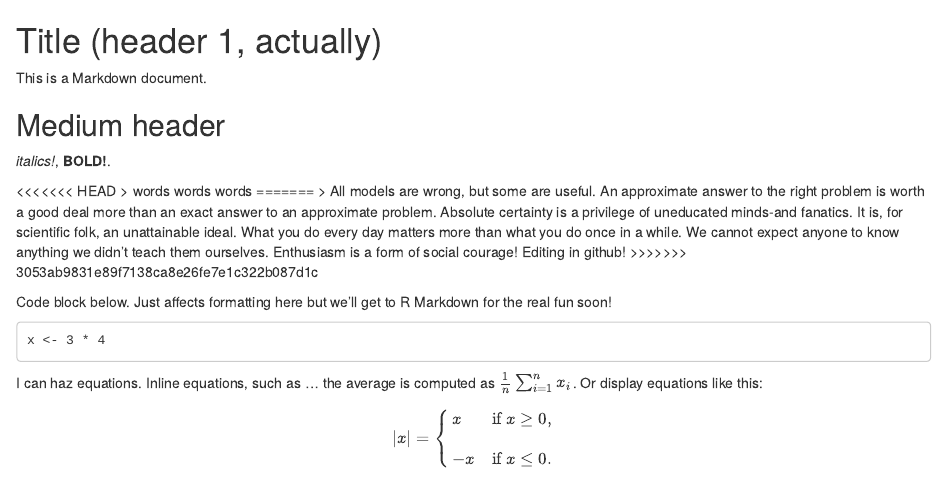
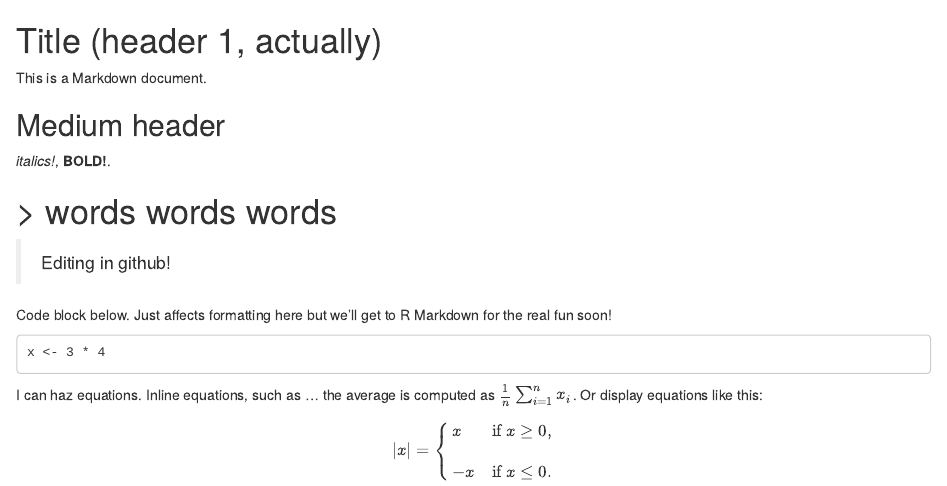
Before and after one commit to berrye/helloGithub, an R Markdown document (test1.rmd): the page in a window 1100 px wide, from its top. Rendered offline with R 4.5, knitr and Pandoc, with nearby package versions.

Commit message:
merging random edits

```diff
--- a/test1.rmd
+++ b/test1.rmd
@@ -7,12 +7,12 @@ Title (header 1, actually)
 
 *italics!*, __BOLD!__.
 
-<<<<<<< HEAD
+
 > words words words
 =======
-> All models are wrong, but some are useful. An approximate answer to the right problem is worth a good deal more than an exact answer to an approximate problem. Absolute certainty is a privilege of uneducated minds-and fanatics. It is, for scientific folk, an unattainable ideal. What you do every day matters more than what you do once in a while. We cannot expect anyone to know anything we didn't teach them ourselves. Enthusiasm is a form of social courage!
+>
 Editing in github!
->>>>>>> 3053ab9831e89f7138ca8e26fe7e1c322b087d1c
+
 
 Code block below. Just affects formatting here but we'll get to R Markdown for the real fun soon!
 
```
